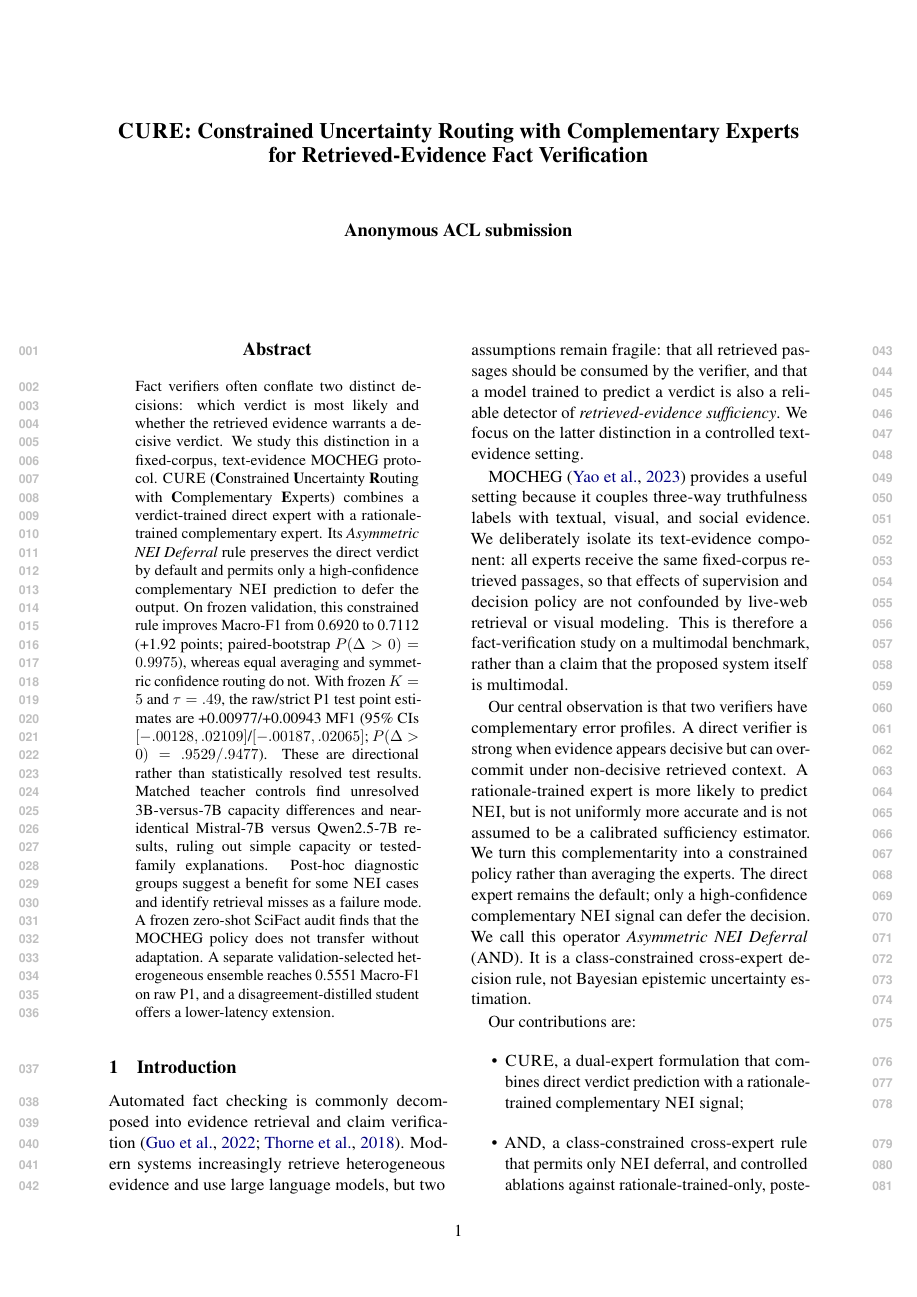
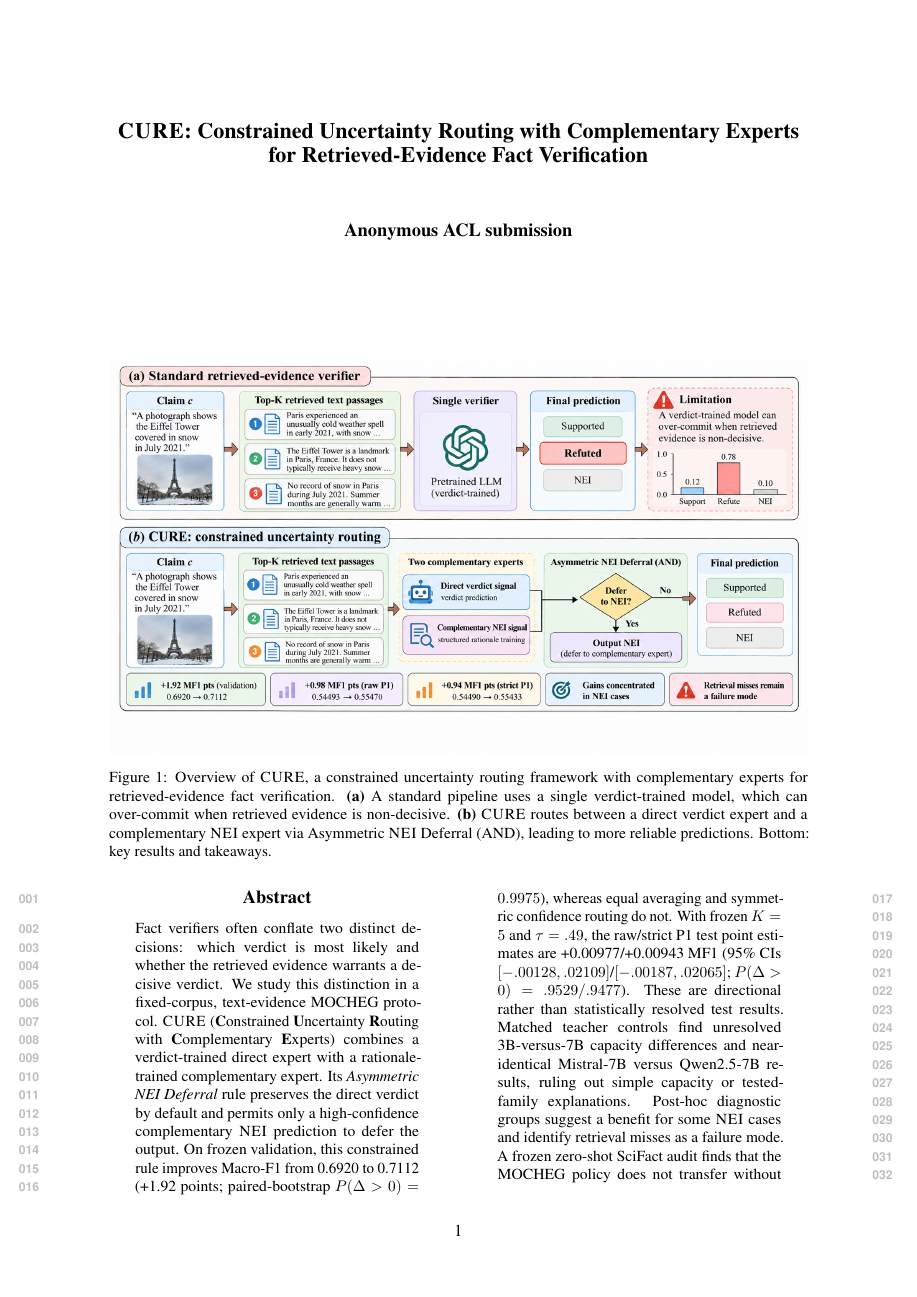
Before and after one commit to lee-vtruong/GraphCURE, a LaTeX paper (ACL_template/main.tex): page 1 of 20. The pictures show the PDF file ACL_template/main.pdf that the author committed with the source.

Commit message:
Place CURE teaser before abstract

```diff
--- a/ACL_template/main.tex
+++ b/ACL_template/main.tex
@@ -13,6 +13,7 @@
 \usepackage{array}
 \usepackage{xcolor}
 \usepackage{url}
+\usepackage{cuted}
 
 \title{\textsc{CURE}: Constrained Uncertainty Routing with Complementary Experts for Retrieved-Evidence Fact Verification}
 \author{Anonymous Submission}
@@ -20,16 +21,16 @@
 \begin{document}
 \maketitle
 
+\begin{strip}
+\centering
+\includegraphics[width=\textwidth]{figures/teaser.png}
+\captionof{figure}{Overview of \textsc{CURE}, a constrained uncertainty routing framework with complementary experts for retrieved-evidence fact verification. \textbf{(a)} A standard pipeline uses a single verdict-trained model, which can over-commit when retrieved evidence is non-decisive. \textbf{(b)} \textsc{CURE} routes between a direct verdict expert and a complementary \textsc{NEI} expert via Asymmetric \textsc{NEI} Deferral (AND), leading to more reliable predictions. Bottom: key results and takeaways.}
+\label{fig:teaser}
+\end{strip}
+
 \begin{abstract}
 Fact verifiers often conflate two distinct decisions: which verdict is most likely and whether the retrieved evidence warrants a decisive verdict. We study this distinction in a fixed-corpus, text-evidence MOCHEG protocol. \textsc{CURE} (\textbf{C}onstrained \textbf{U}ncertainty \textbf{R}outing with \textbf{C}omplementary \textbf{E}xperts) combines a verdict-trained direct expert with a rationale-trained complementary expert. Its \emph{Asymmetric NEI Deferral} rule preserves the direct verdict by default and permits only a high-confidence complementary \textsc{NEI} prediction to defer the output. On frozen validation, this constrained rule improves Macro-F1 from 0.6920 to 0.7112 (+1.92 points; paired-bootstrap $P(\Delta>0)=0.9975$), whereas equal averaging and symmetric confidence routing do not. With frozen $K=5$ and $\tau=.49$, the raw/strict P1 test point estimates are +0.00977/+0.00943 MF1 (95\% CIs $[-.00128,.02109]$/$[-.00187,.02065]$; $P(\Delta>0)=.9529/.9477$). These are directional rather than statistically resolved test results. Matched teacher controls find unresolved 3B-versus-7B capacity differences and near-identical Mistral-7B versus Qwen2.5-7B results, ruling out simple capacity or tested-family explanations. Post-hoc diagnostic groups suggest a benefit for some \textsc{NEI} cases and identify retrieval misses as a failure mode. A frozen zero-shot SciFact audit finds that the MOCHEG policy does not transfer without adaptation. A separate validation-selected heterogeneous ensemble reaches 0.5551 Macro-F1 on raw P1, and a disagreement-distilled student offers a lower-latency extension.
 \end{abstract}
-
-\begin{figure*}[t]
-\centering
-\includegraphics[width=\textwidth]{figures/teaser.png}
-\caption{Overview of \textsc{CURE}, a constrained uncertainty routing framework with complementary experts for retrieved-evidence fact verification. \textbf{(a)} A standard pipeline uses a single verdict-trained model, which can over-commit when retrieved evidence is non-decisive. \textbf{(b)} \textsc{CURE} routes between a direct verdict expert and a complementary \textsc{NEI} expert via Asymmetric \textsc{NEI} Deferral (AND), leading to more reliable predictions. Bottom: key results and takeaways.}
-\label{fig:teaser}
-\end{figure*}
 
 \section{Introduction}
 Automated fact checking is commonly decomposed into evidence retrieval and claim verification \citep{guo2022survey,thorne2018fever}. Modern systems increasingly retrieve heterogeneous evidence and use large language models, but two assumptions remain fragile: that all retrieved passages should be consumed by the verifier, and that a model trained to predict a verdict is also a reliable detector of \emph{retrieved-evidence sufficiency}. We focus on the latter distinction in a controlled text-evidence setting.
```
Also changed, not shown: ACL_template/main.pdf.
